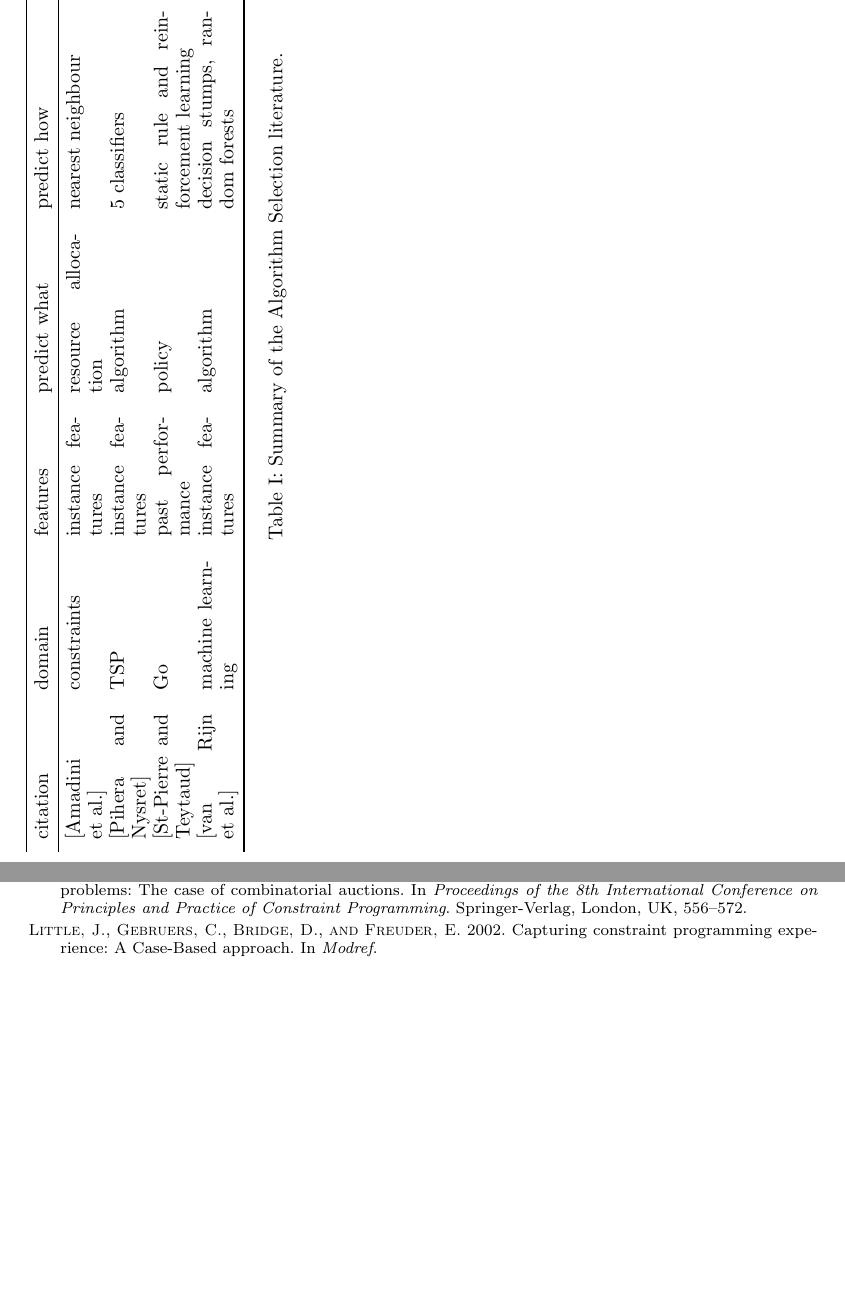
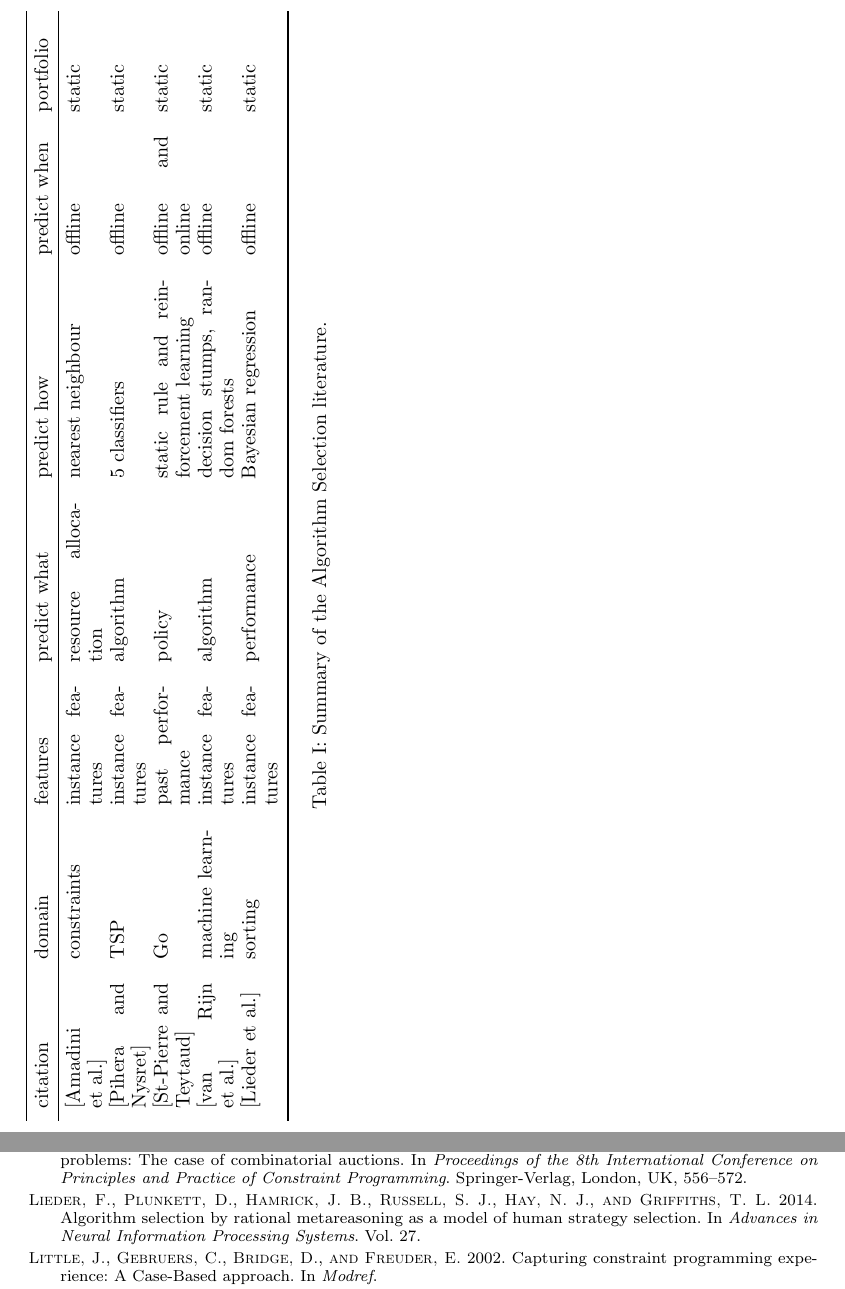
Before and after one commit to larskotthoff/assurvey, a LaTeX paper (summary.tex, which reads survey.bib): two parts of pages 15 and 20 of 24, joined at a grey line, cut at the place of the change, the shorter picture padded with empty space. Compiled offline with pdfLaTeX.

Commit message:
more lit

```diff
--- a/summary.tex
+++ b/summary.tex
@@ -588,6 +588,9 @@ reinforcement learning & offline and online & static\\
 \citeA{van_rijn_algorithm_2014} & machine learning & instance features &
 algorithm & decision stumps, random forests & offline & static\\
 
+\citeA{lieder_algorithm_2014} & sorting & instance features & performance &
+Bayesian regression & offline & static\\
+
 \end{longtable}
 \end{landscape}
 \hbadness=1000
--- a/survey.bib
+++ b/survey.bib
@@ -2253,3 +2253,11 @@
 	year = {2013},
 	pages = {1--4}
 }
+
+@inproceedings{lieder_algorithm_2014,
+	title = {Algorithm selection by rational metareasoning as a model of human strategy selection},
+	volume = {27},
+	booktitle = {Advances in Neural Information Processing Systems},
+	author = {Lieder, Falk and Plunkett, Dillon and Hamrick, Jessica B. and Russell, Stuart J. and Hay, Nicholas J. and Griffiths, Thomas L.},
+	year = {2014}
+}
```
Also changed, not shown: summary.pdf, 2 other files.
